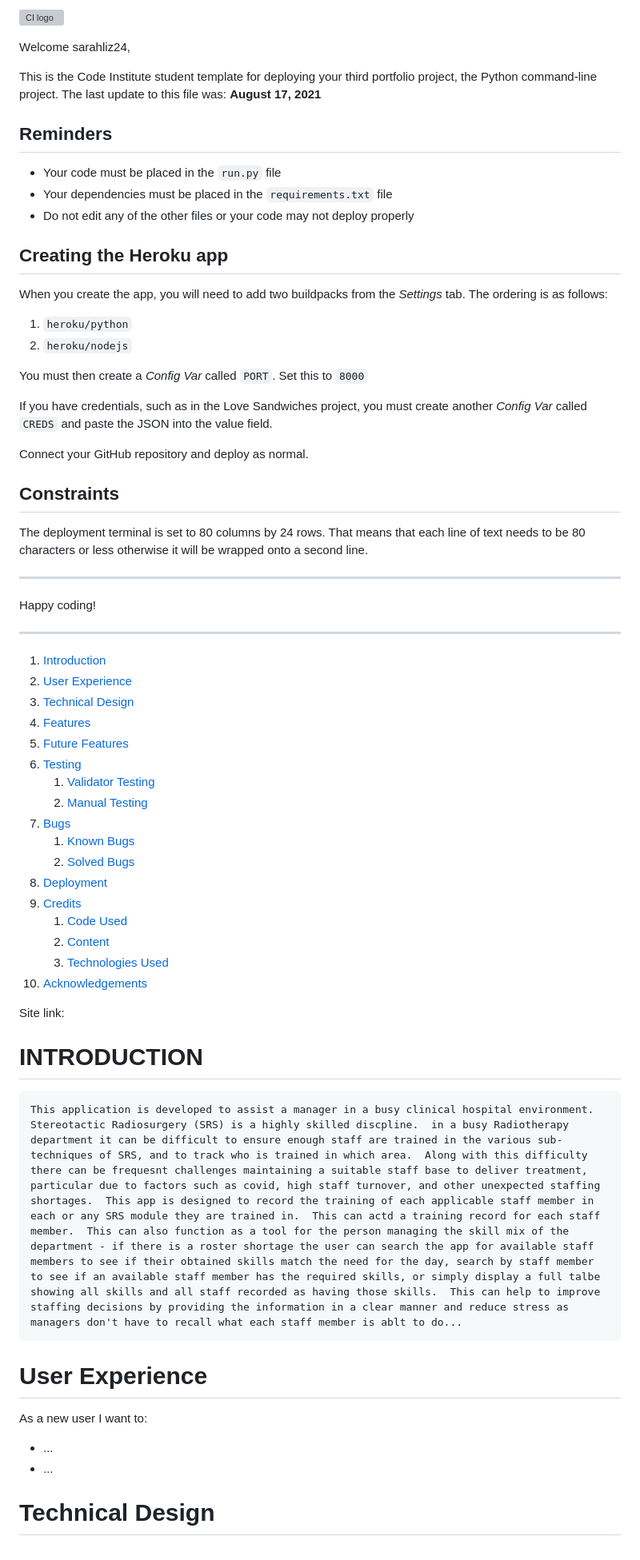
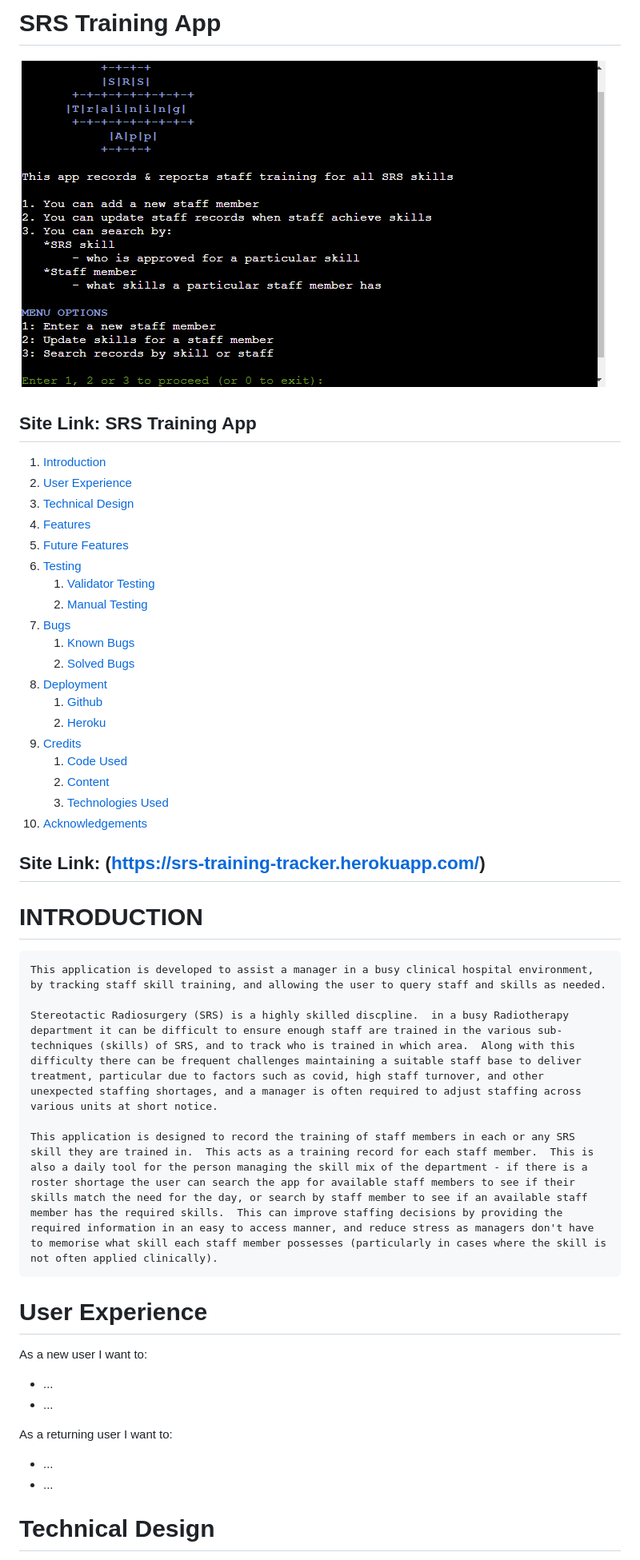
Before and after one commit to sarahliz24/srs-training-tracker, a Markdown page: README.md, the part around the change printed below. Shown: that part at 80% size. GitHub-like rendering; pictures changed too: docs/screenshots/SRS_training_app_main.png (added); grey boxes are pictures that could not be loaded.

```diff
--- a/README.md
+++ b/README.md
@@ -1,36 +1,8 @@
-![CI logo](https://codeinstitute.s3.amazonaws.com/fullstack/ci_logo_small.png)
+# SRS Training App
 
-Welcome sarahliz24,
+![Welcome image](docs/screenshots/SRS_training_app_main.png)
 
-This is the Code Institute student template for deploying your third portfolio project, the Python command-line project. The last update to this file was: **August 17, 2021**
-
-## Reminders
-
-* Your code must be placed in the `run.py` file
-* Your dependencies must be placed in the `requirements.txt` file
-* Do not edit any of the other files or your code may not deploy properly
-
-## Creating the Heroku app
-
-When you create the app, you will need to add two buildpacks from the _Settings_ tab. The ordering is as follows:
-
-1. `heroku/python`
-2. `heroku/nodejs`
-
-You must then create a _Config Var_ called `PORT`. Set this to `8000`
-
-If you have credentials, such as in the Love Sandwiches project, you must create another _Config Var_ called `CREDS` and paste the JSON into the value field.
-
-Connect your GitHub repository and deploy as normal.
-
-## Constraints
-
-The deployment terminal is set to 80 columns by 24 rows. That means that each line of text needs to be 80 characters or less otherwise it will be wrapped onto a second line.
-
------
-Happy coding!
-
------------------------------------------------------------------------------------------------------------------------------------------------------------------------
+## Site Link: <a href="" target="_blank">SRS Training App</a>
 
 1. [Introduction](#introduction)
 2. [User Experience](#user-experience)
@@ -44,18 +16,24 @@ Happy coding!
     1. [Known Bugs](#known-bugs)
     2. [Solved Bugs](#solved-bugs)
 8. [Deployment](#deployment)
+    1. [Github](#github)
+    2. [Heroku](#heroku)
 9. [Credits](#credits)
     1. [Code Used](#code-used)
     2. [Content](#content)
     3. [Technologies Used](#technologies-used)
 10. [Acknowledgements](#acknowledgements)
 
-Site link:
+## Site Link: (https://srs-training-tracker.herokuapp.com/)
 
 
 # INTRODUCTION
 
-    This application is developed to assist a manager in a busy clinical hospital environment.  Stereotactic Radiosurgery (SRS) is a highly skilled discpline.  in a busy Radiotherapy department it can be difficult to ensure enough staff are trained in the various sub-techniques of SRS, and to track who is trained in which area.  Along with this difficulty there can be frequesnt challenges maintaining a suitable staff base to deliver treatment, particular due to factors such as covid, high staff turnover, and other unexpected staffing shortages.  This app is designed to record the training of each applicable staff member in each or any SRS module they are trained in.  This can actd a training record for each staff member.  This can also function as a tool for the person managing the skill mix of the department - if there is a roster shortage the user can search the app for available staff members to see if their obtained skills match the need for the day, search by staff member to see if an available staff member has the required skills, or simply display a full talbe showing all skills and all staff recorded as having those skills.  This can help to improve staffing decisions by providing the information in a clear manner and reduce stress as managers don't have to recall what each staff member is ablt to do...
+    This application is developed to assist a manager in a busy clinical hospital environment, by tracking staff skill training, and allowing the user to query staff and skills as needed.
+
+    Stereotactic Radiosurgery (SRS) is a highly skilled discpline.  in a busy Radiotherapy department it can be difficult to ensure enough staff are trained in the various sub-techniques (skills) of SRS, and to track who is trained in which area.  Along with this difficulty there can be frequent challenges maintaining a suitable staff base to deliver treatment, particular due to factors such as covid, high staff turnover, and other unexpected staffing shortages, and a manager is often required to adjust staffing across various units at short notice.
+
+    This application is designed to record the training of staff members in each or any SRS skill they are trained in.  This acts as a training record for each staff member.  This is also a daily tool for the person managing the skill mix of the department - if there is a roster shortage the user can search the app for available staff members to see if their skills match the need for the day, or search by staff member to see if an available staff member has the required skills.  This can improve staffing decisions by providing the required information in an easy to access manner, and reduce stress as managers don't have to memorise what skill each staff member possesses (particularly in cases where the skill is not often applied clinically).
 
 
 # User Experience
@@ -64,6 +42,9 @@ As a new user I want to:
 * ...
 * ...
 
+As a returning user I want to:
+* ...
+* ...
 
 # Technical Design
 
```
Also changed, not shown: other parts of README.md (+99 -31 lines), docs/flowchart/SRS_skill_flowchart.png (added), docs/screenshots/py_linter_results.png (added).
